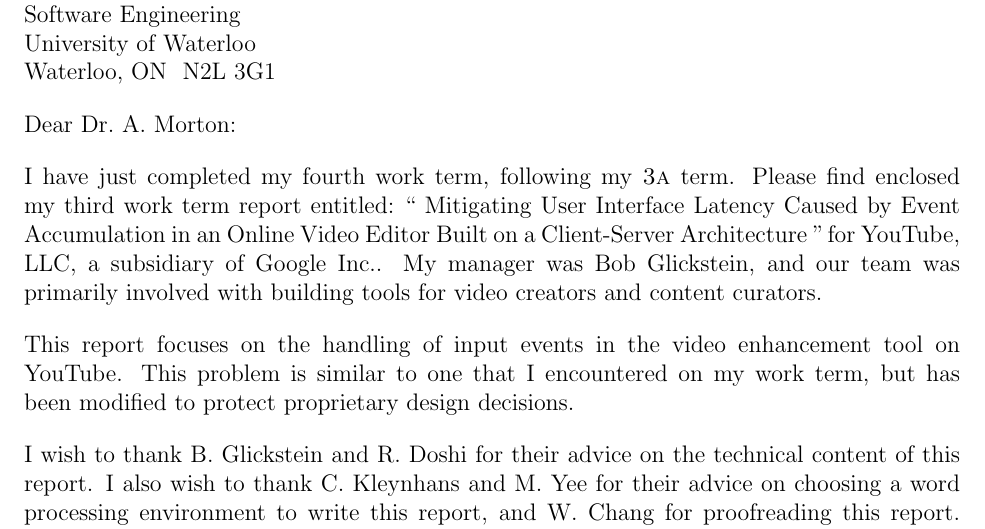
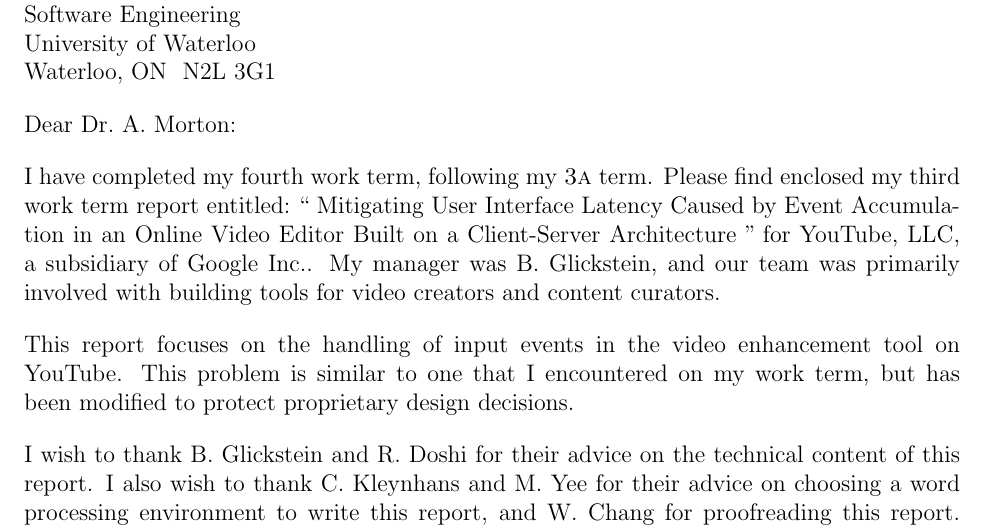
Before and after one commit to cbhl/uw-wkrpt-4a, a LaTeX document (report.tex): part of page 2 of 18, cut so that both start at the same text. Compiled offline with pdfLaTeX.

Commit message:
Adjust letter.

```diff
--- a/report.tex
+++ b/report.tex
@@ -131,11 +131,10 @@ Online Video Editor Built on a Client-Server Architecture }
 
 % After this, we must create a letter of submission.
 \begin{letter}
-I have just completed my fourth work term, following my \theterm{} term.
-Please find enclosed my third work term report entitled: ``\thetitle'' for
-YouTube, LLC, a subsidiary of \theemployer.  My manager was Bob
-Glickstein, and our team was primarily involved with building tools for
-video creators and content curators.
+I have completed my fourth work term, following my \theterm{} term. Please find
+enclosed my third work term report entitled: ``\thetitle'' for YouTube, LLC, a
+subsidiary of \theemployer.  My manager was B. Glickstein, and our team was
+primarily involved with building tools for video creators and content curators.
 
 This report focuses on the handling of input events in the video
 enhancement tool on YouTube. This problem is similar to one that I
```
